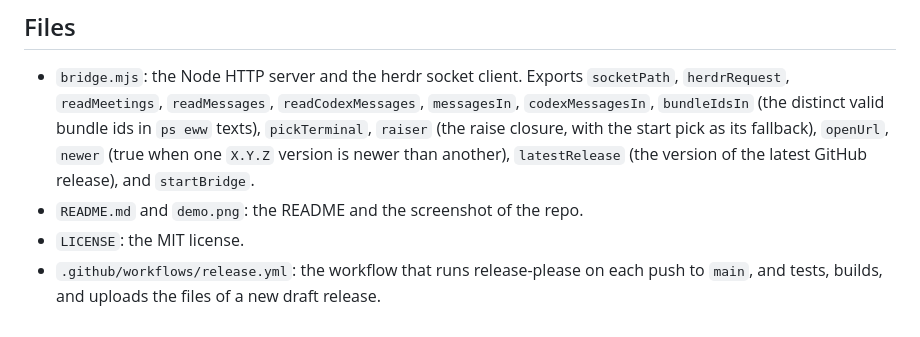
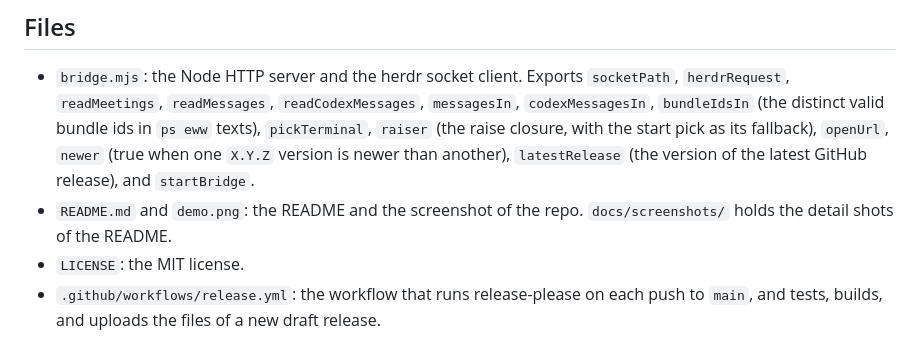
Before and after one commit to TheBabaYaga/herdr-office, a Markdown page: CLAUDE.md, the part around the change. Drawn GitHub-style.

```diff
--- a/CLAUDE.md
+++ b/CLAUDE.md
@@ -54,7 +54,7 @@ npm run build                   # dist/herdr-office and its tar (see docs/releas
 ## Files
 
 - `bridge.mjs`: the Node HTTP server and the herdr socket client. Exports `socketPath`, `herdrRequest`, `readMeetings`, `readMessages`, `readCodexMessages`, `messagesIn`, `codexMessagesIn`, `bundleIdsIn` (the distinct valid bundle ids in `ps eww` texts), `pickTerminal`, `raiser` (the raise closure, with the start pick as its fallback), `openUrl`, `newer` (true when one `X.Y.Z` version is newer than another), `latestRelease` (the version of the latest GitHub release), and `startBridge`.
-- `README.md` and `demo.png`: the README and the screenshot of the repo.
+- `README.md` and `demo.png`: the README and the screenshot of the repo. `docs/screenshots/` holds the detail shots of the README.
 - `LICENSE`: the MIT license.
 - `.github/workflows/release.yml`: the workflow that runs release-please on each push to `main`, and tests, builds, and uploads the files of a new draft release.
 - `release-please-config.json` and `.release-please-manifest.json`: the release-please config and the last version.
```
Also changed, not shown: README.md (+22 -0 lines), docs/release.md (+3 -1 lines), docs/screenshots/chess.png (added), docs/screenshots/halloween.png (added), docs/screenshots/lunch.png (added), docs/screenshots/meeting.png (added), docs/screenshots/panel.png (added).
